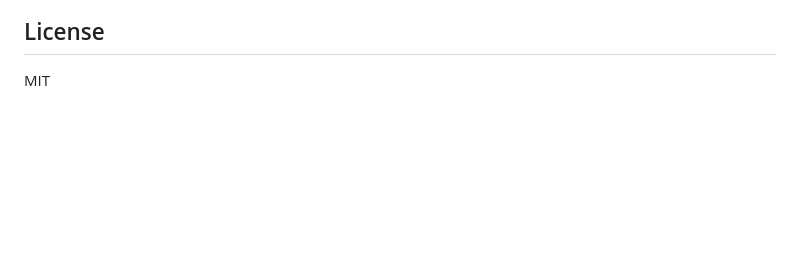
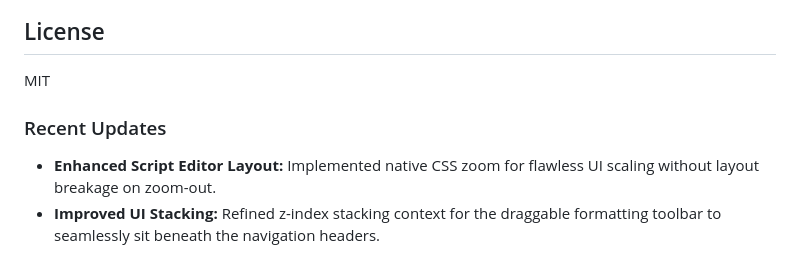
Before and after one commit to Balaji-dev-png/CinemaWritings, a Markdown page: README.md, the part around the change. Rendered like a GitHub page; blank space fills up the shorter version.

Commit message:
docs: update README with recent fixes

```diff
--- a/README.md
+++ b/README.md
@@ -255,3 +255,7 @@ src/
 ## License
 
 MIT
+
+### Recent Updates
+- **Enhanced Script Editor Layout:** Implemented native CSS zoom for flawless UI scaling without layout breakage on zoom-out.
+- **Improved UI Stacking:** Refined z-index stacking context for the draggable formatting toolbar to seamlessly sit beneath the navigation headers.
```
